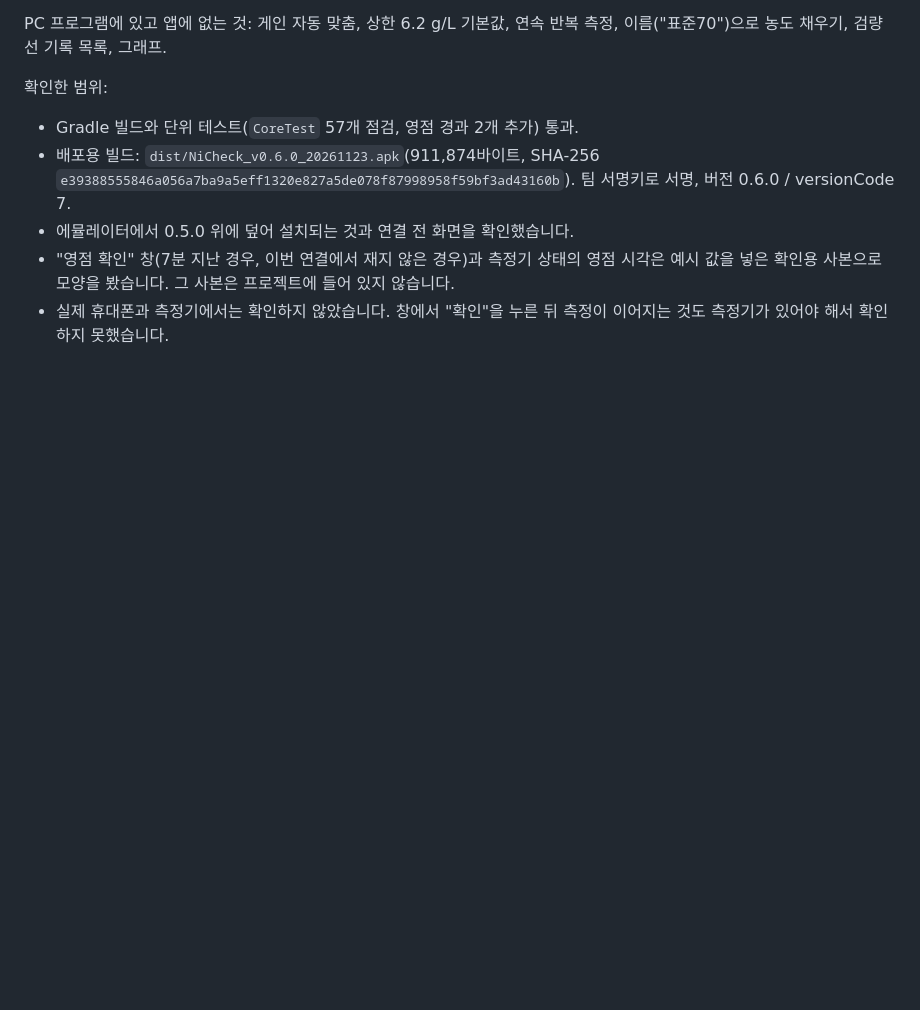
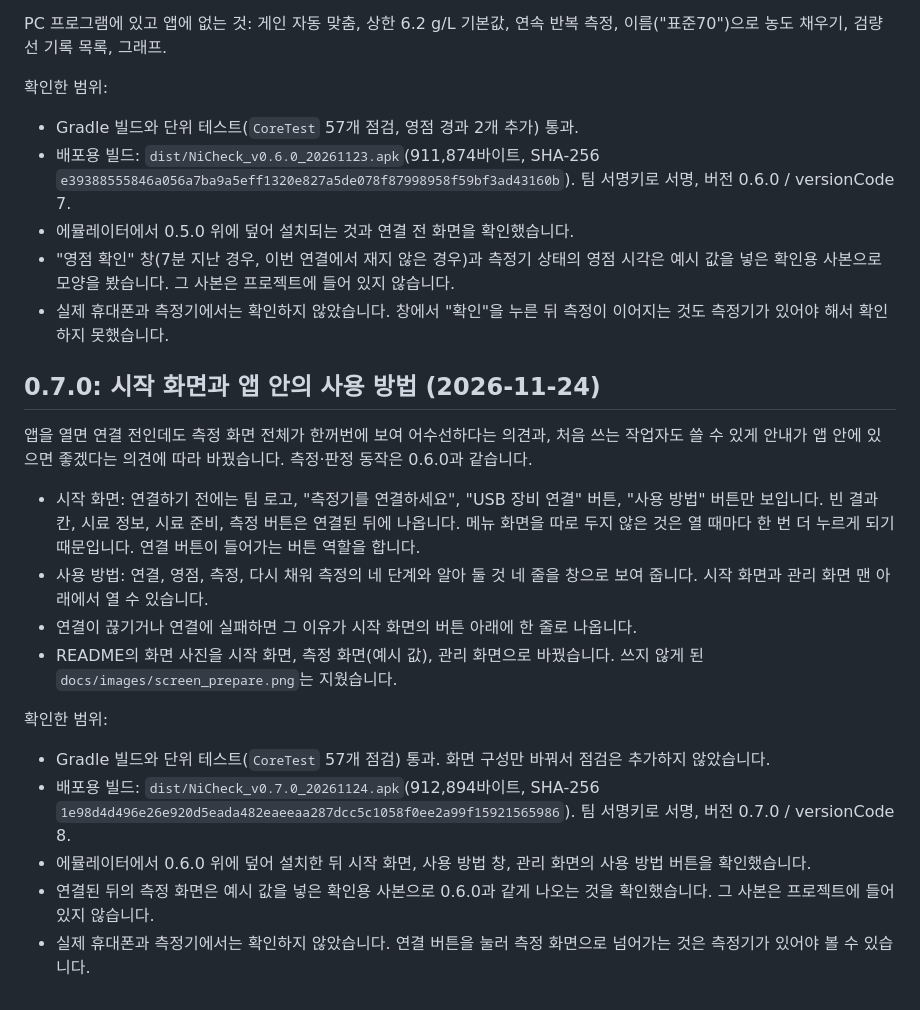
Before and after one commit to parkmse/nicheck-android, a Markdown page: docs/DevLog_KO.md, the part around the change. Rendered like a GitHub page; blank space fills up the shorter version.

```diff
--- a/docs/DevLog_KO.md
+++ b/docs/DevLog_KO.md
@@ -238,3 +238,20 @@ PC 프로그램에 있고 앱에 없는 것: 게인 자동 맞춤, 상한 6.2 g/
 - 에뮬레이터에서 0.5.0 위에 덮어 설치되는 것과 연결 전 화면을 확인했습니다.
 - "영점 확인" 창(7분 지난 경우, 이번 연결에서 재지 않은 경우)과 측정기 상태의 영점 시각은 예시 값을 넣은 확인용 사본으로 모양을 봤습니다. 그 사본은 프로젝트에 들어 있지 않습니다.
 - 실제 휴대폰과 측정기에서는 확인하지 않았습니다. 창에서 "확인"을 누른 뒤 측정이 이어지는 것도 측정기가 있어야 해서 확인하지 못했습니다.
+
+## 0.7.0: 시작 화면과 앱 안의 사용 방법 (2026-11-24)
+
+앱을 열면 연결 전인데도 측정 화면 전체가 한꺼번에 보여 어수선하다는 의견과, 처음 쓰는 작업자도 쓸 수 있게 안내가 앱 안에 있으면 좋겠다는 의견에 따라 바꿨습니다. 측정·판정 동작은 0.6.0과 같습니다.
+
+- 시작 화면: 연결하기 전에는 팀 로고, "측정기를 연결하세요", "USB 장비 연결" 버튼, "사용 방법" 버튼만 보입니다. 빈 결과 칸, 시료 정보, 시료 준비, 측정 버튼은 연결된 뒤에 나옵니다. 메뉴 화면을 따로 두지 않은 것은 열 때마다 한 번 더 누르게 되기 때문입니다. 연결 버튼이 들어가는 버튼 역할을 합니다.
+- 사용 방법: 연결, 영점, 측정, 다시 채워 측정의 네 단계와 알아 둘 것 네 줄을 창으로 보여 줍니다. 시작 화면과 관리 화면 맨 아래에서 열 수 있습니다.
+- 연결이 끊기거나 연결에 실패하면 그 이유가 시작 화면의 버튼 아래에 한 줄로 나옵니다.
+- README의 화면 사진을 시작 화면, 측정 화면(예시 값), 관리 화면으로 바꿨습니다. 쓰지 않게 된 `docs/images/screen_prepare.png`는 지웠습니다.
+
+확인한 범위:
+
+- Gradle 빌드와 단위 테스트(`CoreTest` 57개 점검) 통과. 화면 구성만 바꿔서 점검은 추가하지 않았습니다.
+- 배포용 빌드: `dist/NiCheck_v0.7.0_20261124.apk`(912,894바이트, SHA-256 `1e98d4d496e26e920d5eada482eaeeaa287dcc5c1058f0ee2a99f15921565986`). 팀 서명키로 서명, 버전 0.7.0 / versionCode 8.
+- 에뮬레이터에서 0.6.0 위에 덮어 설치한 뒤 시작 화면, 사용 방법 창, 관리 화면의 사용 방법 버튼을 확인했습니다.
+- 연결된 뒤의 측정 화면은 예시 값을 넣은 확인용 사본으로 0.6.0과 같게 나오는 것을 확인했습니다. 그 사본은 프로젝트에 들어 있지 않습니다.
+- 실제 휴대폰과 측정기에서는 확인하지 않았습니다. 연결 버튼을 눌러 측정 화면으로 넘어가는 것은 측정기가 있어야 볼 수 있습니다.
```
Also changed, not shown: README.md (+6 -5 lines), docs/UserGuide_KO.md (+4 -3 lines), docs/images/screen_admin.png, docs/images/screen_measure.png, docs/images/screen_prepare.png (deleted), docs/images/screen_start.png (added), 2 other files.
